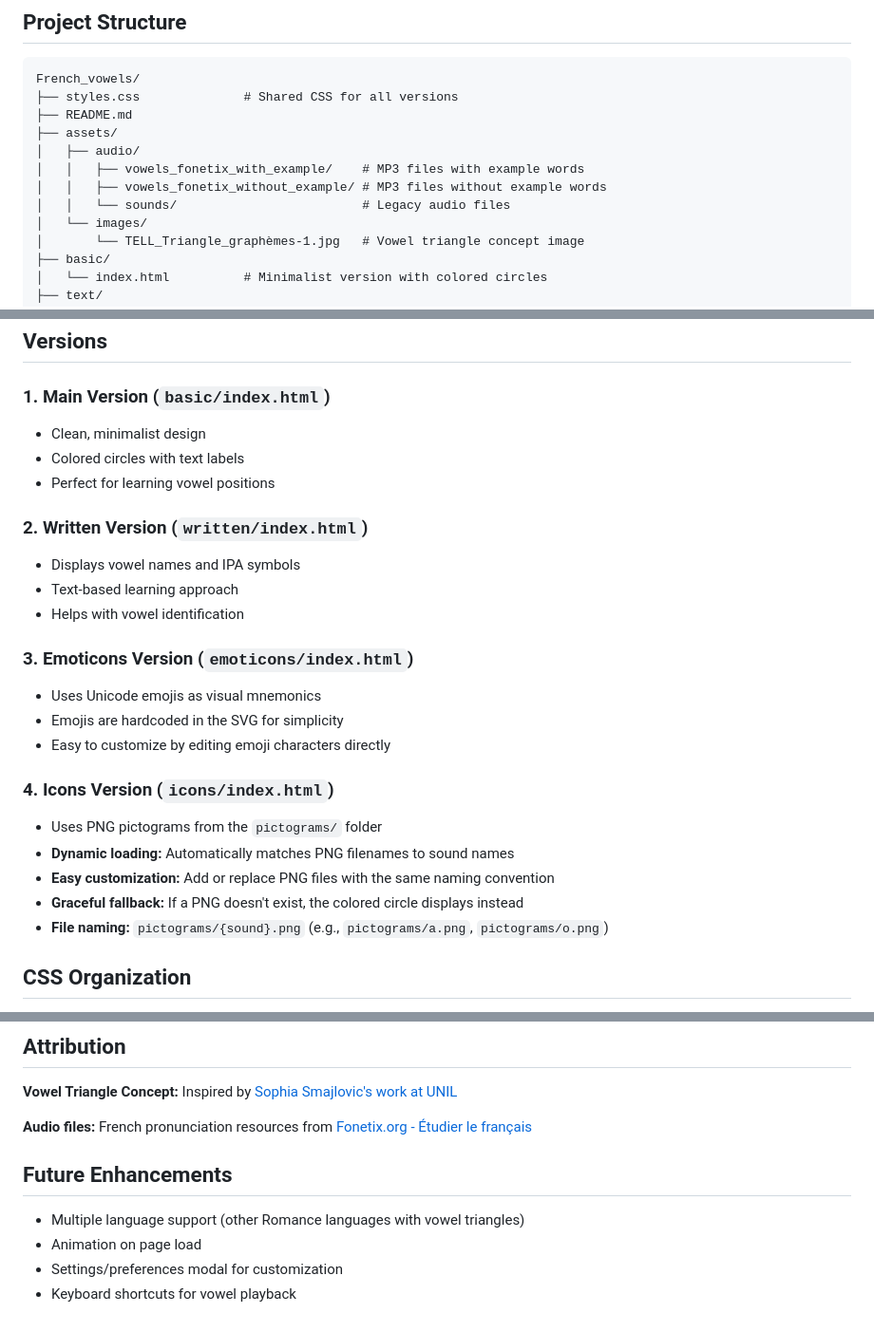
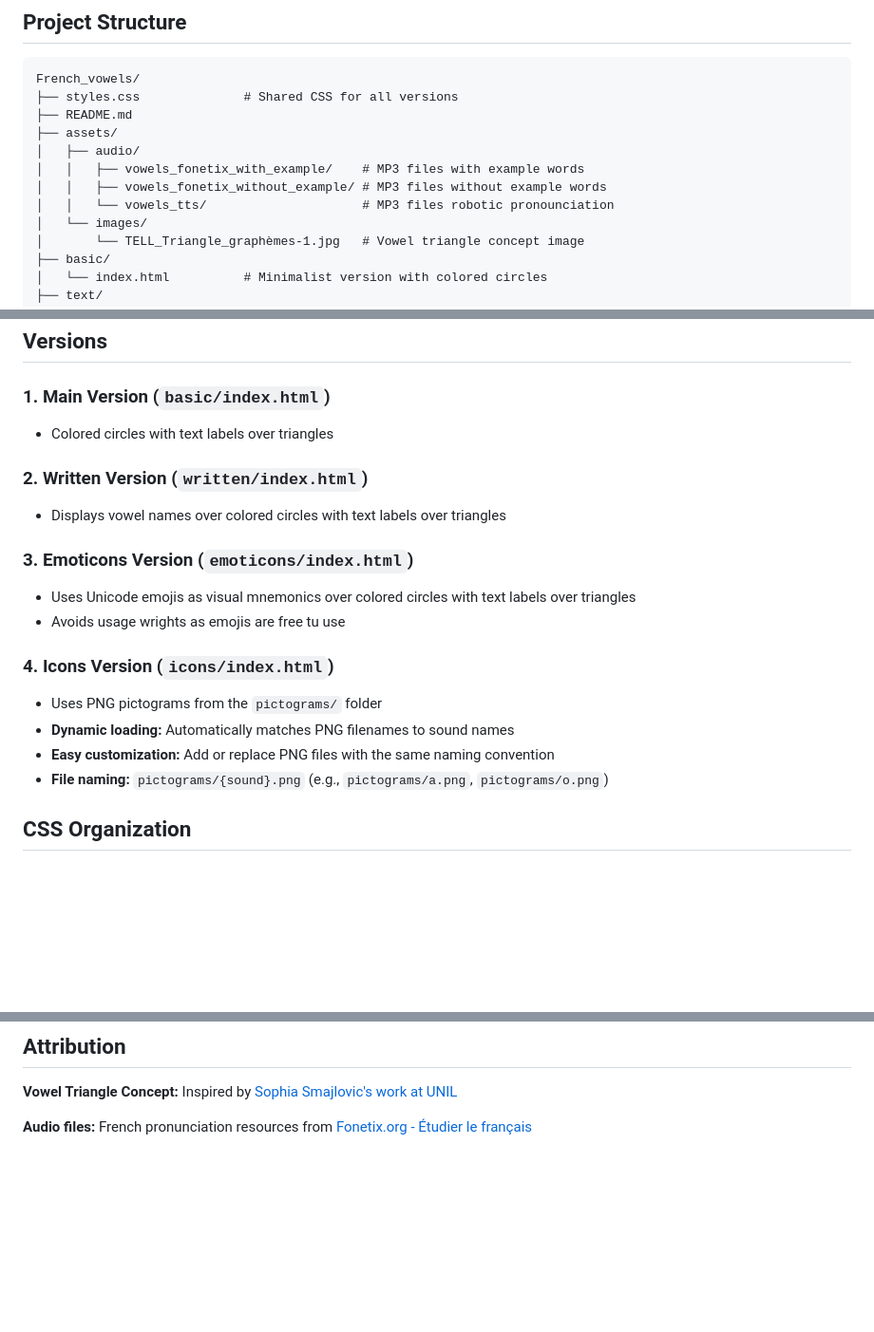
Before and after one commit to hugoverzone/French_vowels, a Markdown page: README.md, 3 parts joined by grey strips. Shown at 95% size. Drawn GitHub-style; blank space fills up the shorter version.

```diff
--- a/README.md
+++ b/README.md
@@ -14,7 +14,7 @@ French_vowels/
 │   ├── audio/
 │   │   ├── vowels_fonetix_with_example/    # MP3 files with example words
 │   │   ├── vowels_fonetix_without_example/ # MP3 files without example words
-│   │   └── sounds/                         # Legacy audio files
+│   │   └── vowels_tts/                     # MP3 files robotic pronounciation
 │   └── images/
 │       └── TELL_Triangle_graphèmes-1.jpg   # Vowel triangle concept image
 ├── basic/
@@ -33,25 +33,19 @@ French_vowels/
 ## Versions
 
 ### 1. **Main Version** (`basic/index.html`)
-- Clean, minimalist design
-- Colored circles with text labels
-- Perfect for learning vowel positions
+- Colored circles with text labels over triangles
 
 ### 2. **Written Version** (`written/index.html`)
-- Displays vowel names and IPA symbols
-- Text-based learning approach
-- Helps with vowel identification
+- Displays vowel names over colored circles with text labels over triangles
 
 ### 3. **Emoticons Version** (`emoticons/index.html`)
-- Uses Unicode emojis as visual mnemonics
-- Emojis are hardcoded in the SVG for simplicity
-- Easy to customize by editing emoji characters directly
+- Uses Unicode emojis as visual mnemonics over colored circles with text labels over triangles
+- Avoids usage wrights as emojis are free tu use
 
 ### 4. **Icons Version** (`icons/index.html`)
 - Uses PNG pictograms from the `pictograms/` folder
 - **Dynamic loading:** Automatically matches PNG filenames to sound names
 - **Easy customization:** Add or replace PNG files with the same naming convention
-- **Graceful fallback:** If a PNG doesn't exist, the colored circle displays instead
 - **File naming:** `pictograms/{sound}.png` (e.g., `pictograms/a.png`, `pictograms/o.png`)
 
 ## CSS Organization
@@ -124,10 +118,3 @@ All PNGs in `pictogram/pictograms/` should match these sound names exactly:
 **Vowel Triangle Concept:** Inspired by [Sophia Smajlovic's work at UNIL](https://wp.unil.ch/ficellesapprendre/sophia-smajlovic-1142/)
 
 **Audio files:** French pronunciation resources from [Fonetix.org - Étudier le français](https://fonetix.org/fr/etudier/ressources)
-
-## Future Enhancements
-
-- Multiple language support (other Romance languages with vowel triangles)
-- Animation on page load
-- Settings/preferences modal for customization
-- Keyboard shortcuts for vowel playback
```
